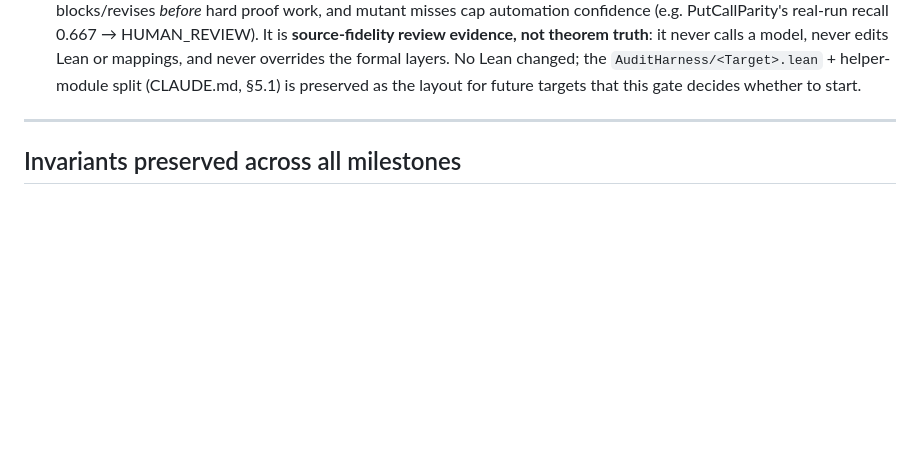
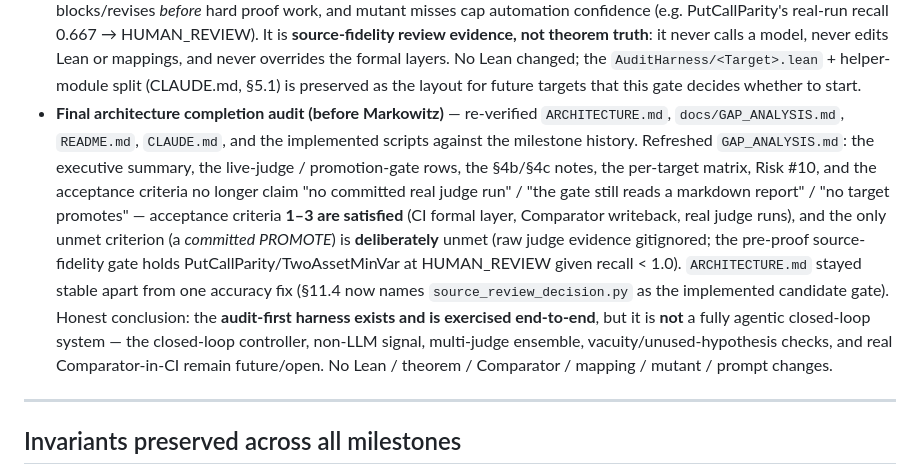
Before and after one commit to chdarcy/audit-first-harness, a Markdown page: docs/MILESTONES.md, the part around the change. GitHub-like rendering; blank space fills up the shorter version.

```diff
--- a/docs/MILESTONES.md
+++ b/docs/MILESTONES.md
@@ -129,6 +129,20 @@ closed-loop controller (ARCHITECTURE §12, §20.1) remains future research.
   not theorem truth**: it never calls a model, never edits Lean or mappings, and never overrides the
   formal layers. No Lean changed; the `AuditHarness/<Target>.lean` + helper-module split (CLAUDE.md,
   §5.1) is preserved as the layout for future targets that this gate decides whether to start.
+- **Final architecture completion audit (before Markowitz)** — re-verified `ARCHITECTURE.md`,
+  `docs/GAP_ANALYSIS.md`, `README.md`, `CLAUDE.md`, and the implemented scripts against the milestone
+  history. Refreshed `GAP_ANALYSIS.md`: the executive summary, the live-judge / promotion-gate rows,
+  the §4b/§4c notes, the per-target matrix, Risk #10, and the acceptance criteria no longer claim
+  "no committed real judge run" / "the gate still reads a markdown report" / "no target promotes" —
+  acceptance criteria **1–3 are satisfied** (CI formal layer, Comparator writeback, real judge runs),
+  and the only unmet criterion (a *committed PROMOTE*) is **deliberately** unmet (raw judge evidence
+  gitignored; the pre-proof source-fidelity gate holds PutCallParity/TwoAssetMinVar at HUMAN_REVIEW
+  given recall < 1.0). `ARCHITECTURE.md` stayed stable apart from one accuracy fix (§11.4 now names
+  `source_review_decision.py` as the implemented candidate gate). Honest conclusion: the **audit-first
+  harness exists and is exercised end-to-end**, but it is **not** a fully agentic closed-loop system —
+  the closed-loop controller, non-LLM signal, multi-judge ensemble, vacuity/unused-hypothesis checks,
+  and real Comparator-in-CI remain future/open. No Lean / theorem / Comparator / mapping / mutant /
+  prompt changes.
 
 ---
 
```
Also changed, not shown: ARCHITECTURE.md (+1 -1 lines), docs/GAP_ANALYSIS.md (+64 -36 lines).
